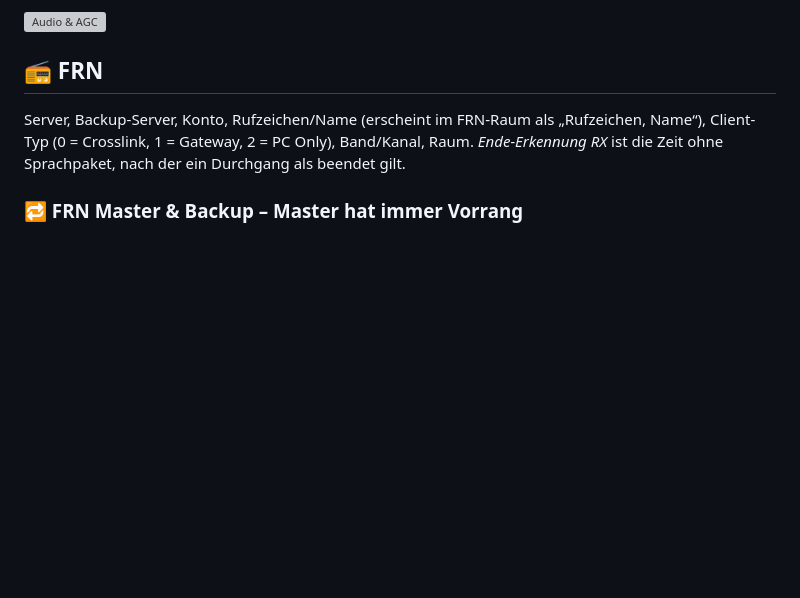
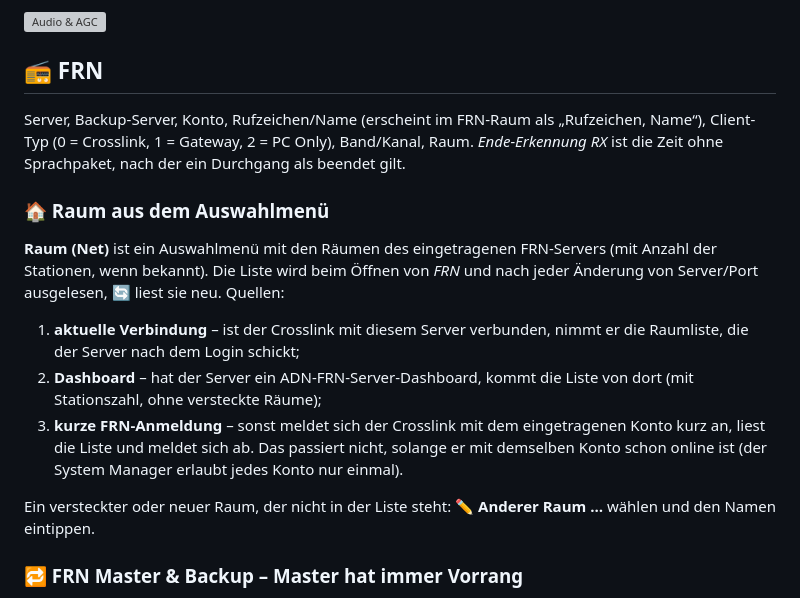
Before and after one commit to dhartmann1979/N8Crosslink, a Markdown page: docs/KONFIGURATION.md, the part around the change. Drawn GitHub-style; blank space fills up the shorter version; grey boxes are pictures that could not be loaded.

```diff
--- a/docs/KONFIGURATION.md
+++ b/docs/KONFIGURATION.md
@@ -70,6 +70,17 @@ drei FRN-Werte auf 0.
 
 ## 📻 FRN
 Server, Backup-Server, Konto, Rufzeichen/Name (erscheint im FRN-Raum als „Rufzeichen, Name“), Client-Typ (0 = Crosslink, 1 = Gateway, 2 = PC Only), Band/Kanal, Raum. *Ende-Erkennung RX* ist die Zeit ohne Sprachpaket, nach der ein Durchgang als beendet gilt.
+
+### 🏠 Raum aus dem Auswahlmenü
+**Raum (Net)** ist ein Auswahlmenü mit den Räumen des eingetragenen FRN-Servers (mit Anzahl der Stationen, wenn bekannt).
+Die Liste wird beim Öffnen von *FRN* und nach jeder Änderung von Server/Port ausgelesen, **🔄** liest sie neu. Quellen:
+
+1. **aktuelle Verbindung** – ist der Crosslink mit diesem Server verbunden, nimmt er die Raumliste, die der Server nach dem Login schickt;
+2. **Dashboard** – hat der Server ein ADN-FRN-Server-Dashboard, kommt die Liste von dort (mit Stationszahl, ohne versteckte Räume);
+3. **kurze FRN-Anmeldung** – sonst meldet sich der Crosslink mit dem eingetragenen Konto kurz an, liest die Liste und meldet sich ab.
+   Das passiert nicht, solange er mit demselben Konto schon online ist (der System Manager erlaubt jedes Konto nur einmal).
+
+Ein versteckter oder neuer Raum, der nicht in der Liste steht: **✏️ Anderer Raum …** wählen und den Namen eintippen.
 
 ### 🔁 FRN Master & Backup – Master hat immer Vorrang
 
```
Also changed, not shown: CHANGELOG.md (+18 -0 lines), README.md (+1 -1 lines), docs/screenshots/admin-frn.png, 8 other files.
